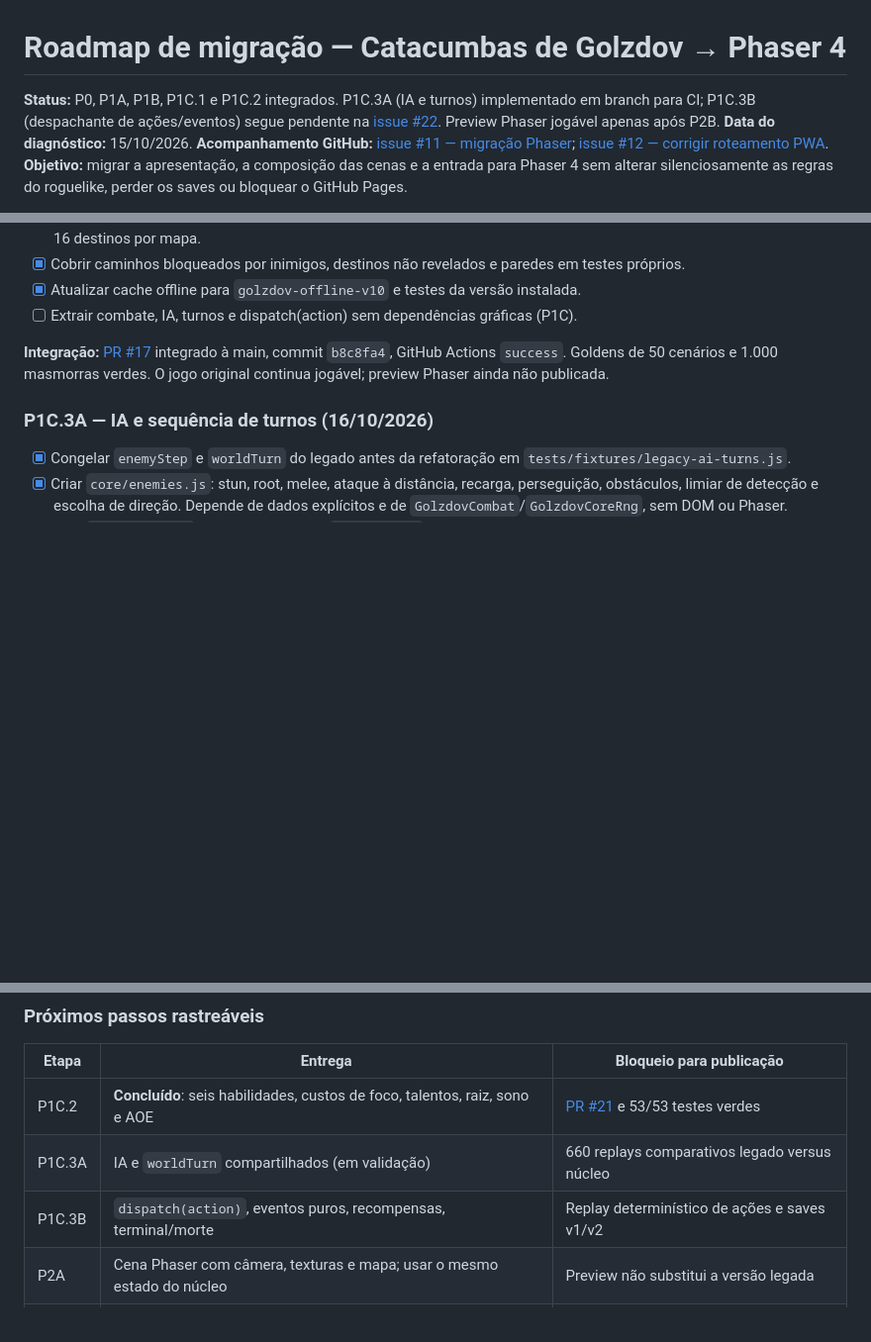
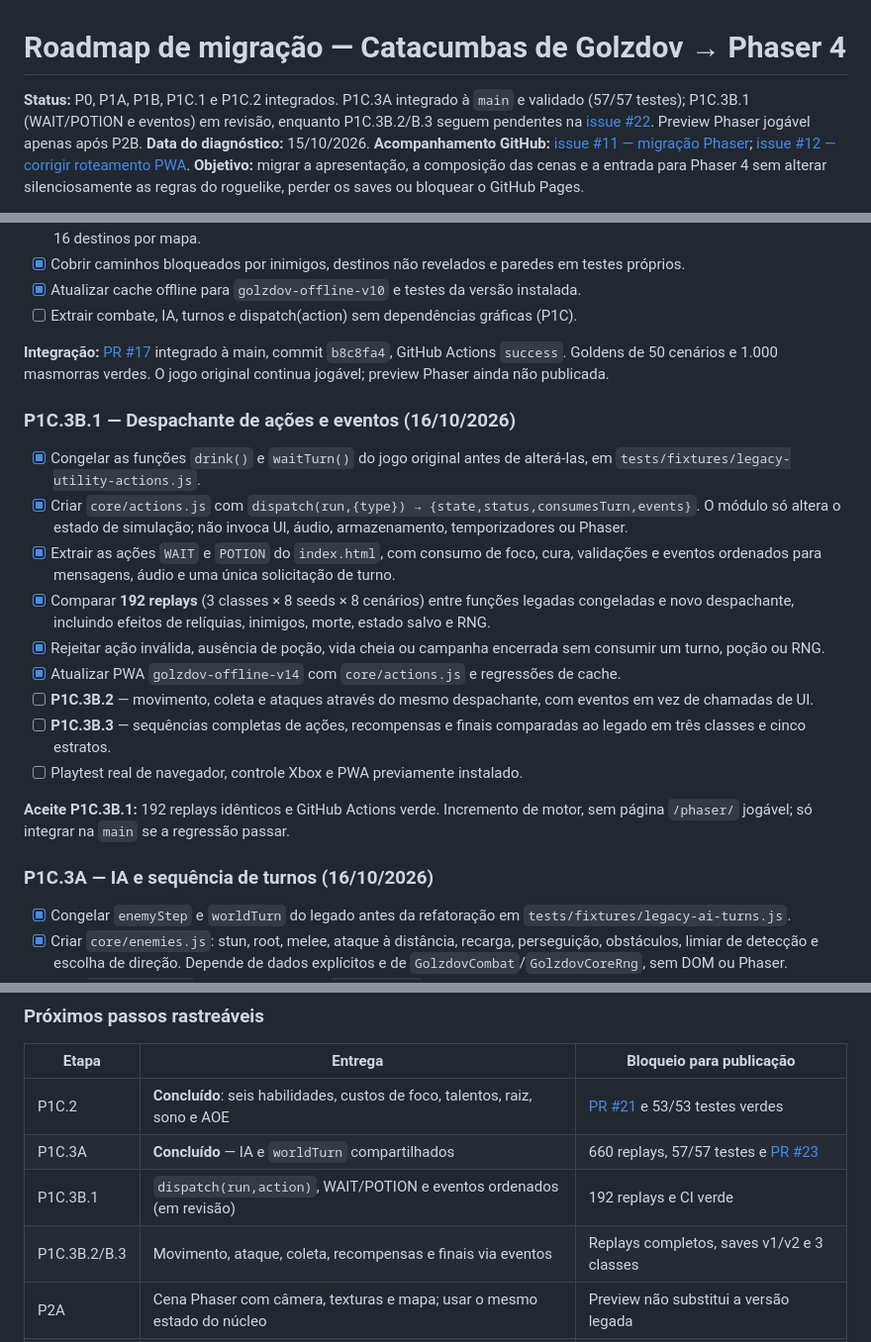
Before and after one commit to pedromaintenance/catacumbas-de-golzdov, a Markdown page: docs/ROADMAP_PHASER.md, 3 parts joined by grey strips. Shown at 99% size. GitHub-like rendering; blank space fills up the shorter version.

Commit message:
docs(phaser): registrar PR23 concluído e próximo dispatch de ações

```diff
--- a/docs/ROADMAP_PHASER.md
+++ b/docs/ROADMAP_PHASER.md
@@ -1,6 +1,6 @@
 # Roadmap de migração — Catacumbas de Golzdov → Phaser 4
 
-**Status:** P0, P1A, P1B, P1C.1 e P1C.2 integrados. P1C.3A (IA e turnos) implementado em branch para CI; P1C.3B (despachante de ações/eventos) segue pendente na [issue #22](https://github.com/pedromaintenance/catacumbas-de-golzdov/issues/22). Preview Phaser jogável apenas após P2B.
+**Status:** P0, P1A, P1B, P1C.1 e P1C.2 integrados. P1C.3A integrado à `main` e validado (57/57 testes); P1C.3B.1 (WAIT/POTION e eventos) em revisão, enquanto P1C.3B.2/B.3 seguem pendentes na [issue #22](https://github.com/pedromaintenance/catacumbas-de-golzdov/issues/22). Preview Phaser jogável apenas após P2B.
 **Data do diagnóstico:** 15/10/2026.
 **Acompanhamento GitHub:** [issue #11 — migração Phaser](https://github.com/pedromaintenance/catacumbas-de-golzdov/issues/11); [issue #12 — corrigir roteamento PWA](https://github.com/pedromaintenance/catacumbas-de-golzdov/issues/12).
 **Objetivo:** migrar a apresentação, a composição das cenas e a entrada para Phaser 4 sem alterar silenciosamente as regras do roguelike, perder os saves ou bloquear o GitHub Pages.
@@ -163,6 +163,20 @@ docs/
 - [ ] Extrair combate, IA, turnos e dispatch(action) sem dependências gráficas (P1C).
 
 **Integração:** [PR #17](https://github.com/pedromaintenance/catacumbas-de-golzdov/pull/17) integrado à main, commit `b8c8fa4`, GitHub Actions `success`. Goldens de 50 cenários e 1.000 masmorras verdes. O jogo original continua jogável; preview Phaser ainda não publicada.
+### P1C.3B.1 — Despachante de ações e eventos (16/10/2026)
+
+- [x] Congelar as funções `drink()` e `waitTurn()` do jogo original antes de alterá-las, em `tests/fixtures/legacy-utility-actions.js`.
+- [x] Criar `core/actions.js` com `dispatch(run,{type}) → {state,status,consumesTurn,events}`. O módulo só altera o estado de simulação; não invoca UI, áudio, armazenamento, temporizadores ou Phaser.
+- [x] Extrair as ações `WAIT` e `POTION` do `index.html`, com consumo de foco, cura, validações e eventos ordenados para mensagens, áudio e uma única solicitação de turno.
+- [x] Comparar **192 replays** (3 classes × 8 seeds × 8 cenários) entre funções legadas congeladas e novo despachante, incluindo efeitos de relíquias, inimigos, morte, estado salvo e RNG.
+- [x] Rejeitar ação inválida, ausência de poção, vida cheia ou campanha encerrada sem consumir um turno, poção ou RNG.
+- [x] Atualizar PWA `golzdov-offline-v14` com `core/actions.js` e regressões de cache.
+- [ ] **P1C.3B.2** — movimento, coleta e ataques através do mesmo despachante, com eventos em vez de chamadas de UI.
+- [ ] **P1C.3B.3** — sequências completas de ações, recompensas e finais comparadas ao legado em três classes e cinco estratos.
+- [ ] Playtest real de navegador, controle Xbox e PWA previamente instalado.
+
+**Aceite P1C.3B.1:** 192 replays idênticos e GitHub Actions verde. Incremento de motor, sem página `/phaser/` jogável; só integrar na `main` se a regressão passar.
+
 ### P1C.3A — IA e sequência de turnos (16/10/2026)
 
 - [x] Congelar `enemyStep` e `worldTurn` do legado antes da refatoração em `tests/fixtures/legacy-ai-turns.js`.
@@ -209,8 +223,9 @@ docs/
 | Etapa | Entrega | Bloqueio para publicação |
 | --- | --- | --- |
 | P1C.2 | **Concluído**: seis habilidades, custos de foco, talentos, raiz, sono e AOE | [PR #21](https://github.com/pedromaintenance/catacumbas-de-golzdov/pull/21) e 53/53 testes verdes |
-| P1C.3A | IA e `worldTurn` compartilhados (em validação) | 660 replays comparativos legado versus núcleo |
-| P1C.3B | `dispatch(action)`, eventos puros, recompensas, terminal/morte | Replay determinístico de ações e saves v1/v2 |
+| P1C.3A | **Concluído** — IA e `worldTurn` compartilhados | 660 replays, 57/57 testes e [PR #23](https://github.com/pedromaintenance/catacumbas-de-golzdov/pull/23) |
+| P1C.3B.1 | `dispatch(run,action)`, WAIT/POTION e eventos ordenados (em revisão) | 192 replays e CI verde |
+| P1C.3B.2/B.3 | Movimento, ataque, coleta, recompensas e finais via eventos | Replays completos, saves v1/v2 e 3 classes |
 | P2A | Cena Phaser com câmera, texturas e mapa; usar o mesmo estado do núcleo | Preview não substitui a versão legada |
 | P2B | Movimento, combate básico, HUD, controle e save isolado na preview | Primeira build realmente jogável em `/phaser/` |
 | P3–P6 | Paridade completa, UI/polimento, PWA e lançamento | Playtests reais e plano de rollback |
```
Also changed, not shown: other parts of docs/ROADMAP_PHASER.md (+2 -2 lines).
